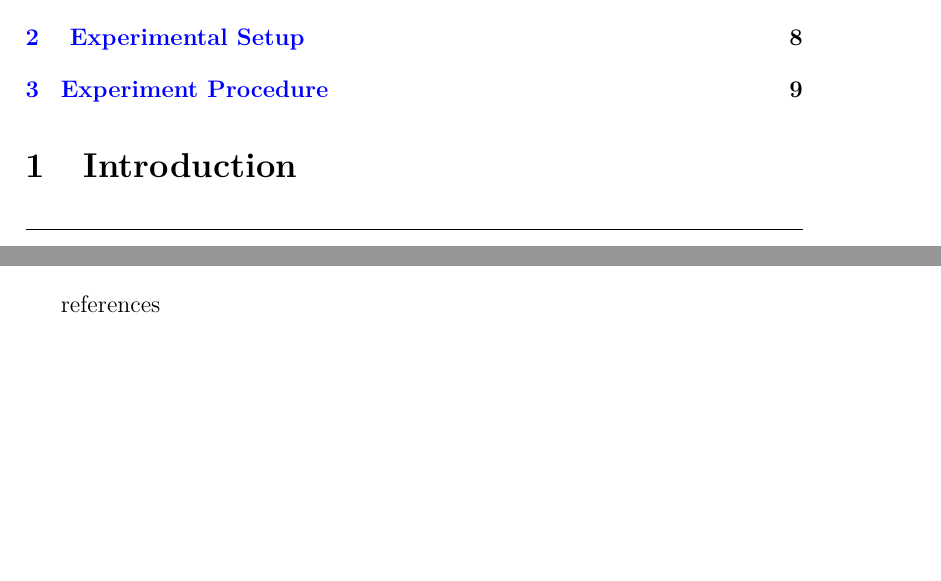
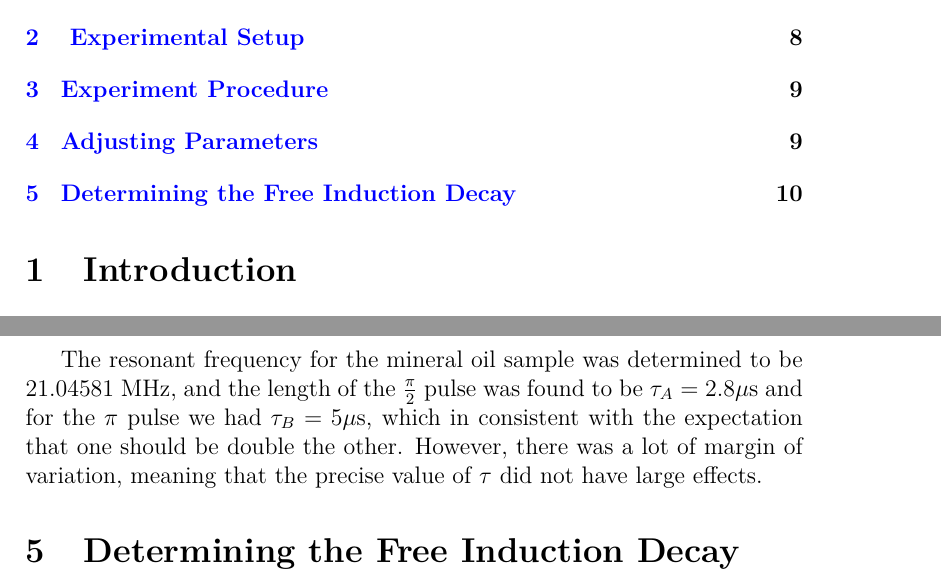
Before and after one commit to proppp/Advanced-Labs-FU-Berlin, a LaTeX paper (2-NMR/main.tex): two parts of pages 2 and 10 of 10 before the commit and two parts of pages 2 and 11 of 11 after it, joined at a grey line, cut so that both start at the same text, the shorter picture padded with empty space. Compiled offline with pdfLaTeX.

Commit message:
update main

```diff
--- a/2-NMR/main.tex
+++ b/2-NMR/main.tex
@@ -313,12 +315,16 @@ We begin by looking at the FID after applying a $90^o$ pulse, and do the followi
     \item Perform Car-Purcell experiment and the Meiboom-Gibson improvement
     \item Measure $T_1$ values by building a $180^o - \tau - 90^o$ sequence, varying $tau$, plotting the FID max, inverting the FID until the zero crossing, and doing an exponential fit.
 
+\end{itemize}
 
-\end{itemize}
+The resonant frequency for the mineral oil sample was determined to be 21.04581 MHz, and the length of the $\frac{\pi}{2}$ pulse was found to be $\tau_{A} = 2.8 \text{$\mu$s}$ and for the $\pi$ pulse we had $\tau_{B} = 5 \text{$\mu$s}$, which in consistent with the expectation that one should be double the other. However, there was a lot of margin of variation, meaning that the precise value of $\tau$ did not have large effects.
+
+\section{Determining the Free Induction Decay}
+
 
 
 % The reference list will be generated automatically based on the keys
 % you use in your article and their metadata in the bibtex file
-\bibliography{references}
+%\bibliography{references}
 
 \end{document}
```
Also changed, not shown: 2-NMR/main.pdf, 2-NMR/main.tex (2 more changed lines), 8 other files.
